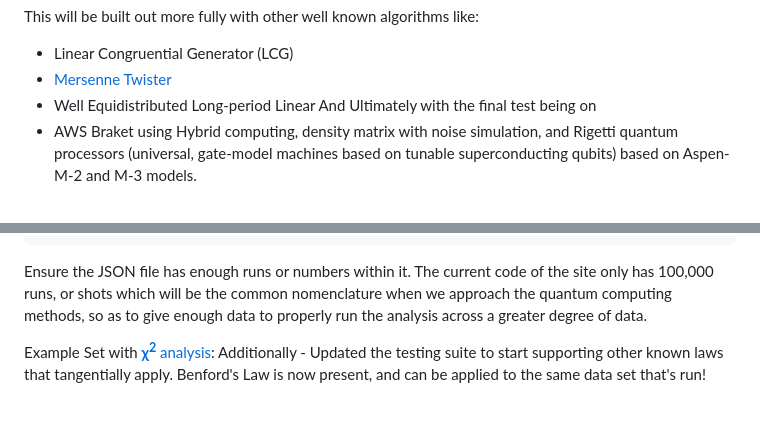
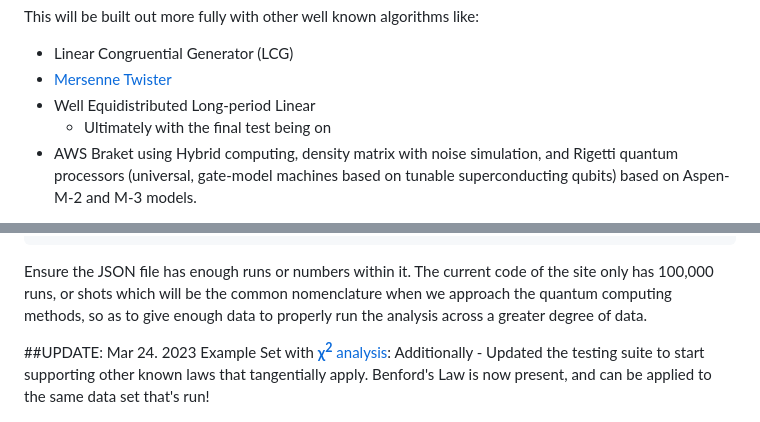
Before and after one commit to hord-brayden/Randomization-Trials, a Markdown page: README.md, 2 parts joined by grey strips. Drawn GitHub-style.

```diff
--- a/README.md
+++ b/README.md
@@ -39,7 +39,7 @@ This will be built out more fully with other well known algorithms like:
 * Linear Congruential Generator (LCG)
 * [Mersenne Twister](https://github.com/boo1ean/mersenne-twister)
 * Well Equidistributed Long-period Linear
-  And Ultimately with the final test being on
+  - Ultimately with the final test being on
 * AWS Braket using Hybrid computing, density matrix with noise simulation, and Rigetti quantum processors (universal, gate-model machines based on tunable superconducting qubits) based on Aspen-M-2 and M-3 models.
 
 With this rudimentary HTML analysis, you can deduct from the scatter chart drawn on the canvas, inherent randomness and see the distribution of each of these models.
@@ -60,6 +60,7 @@ Also uploaded a testing suite in the style of the [NIST Statistical Testing Suit
 
 Ensure the JSON file has enough runs or numbers within it. The current code of the site only has 100,000 runs, or shots which will be the common nomenclature when we approach the quantum computing methods, so as to give enough data to properly run the analysis across a greater degree of data.
 
+##UPDATE: Mar 24. 2023
 Example Set with [__**&chi;<sup>2</sup>**__ analysis](https://en.wikipedia.org/wiki/Chi-squared_test):
 Additionally - Updated the testing suite to start supporting other known laws that tangentially apply. Benford's Law is now present, and can be applied to the same data set that's run!
 
```
